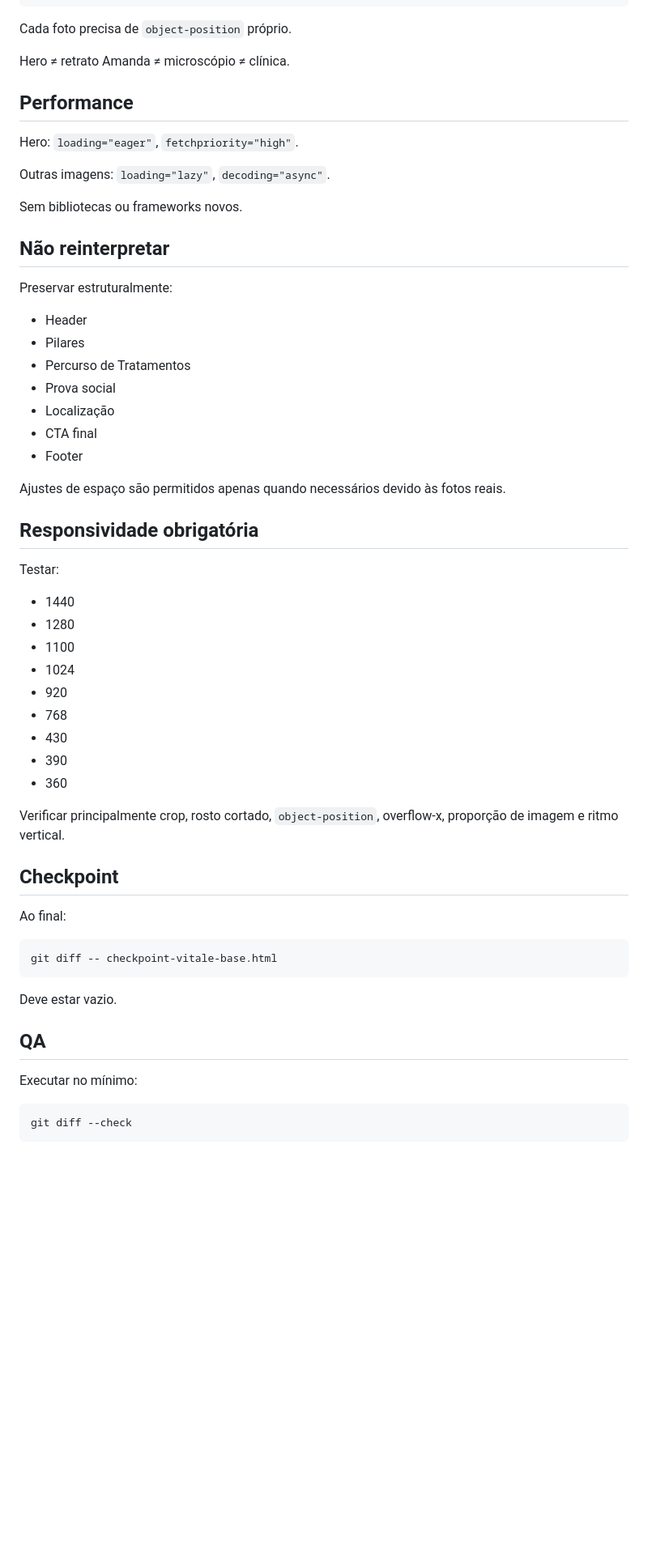
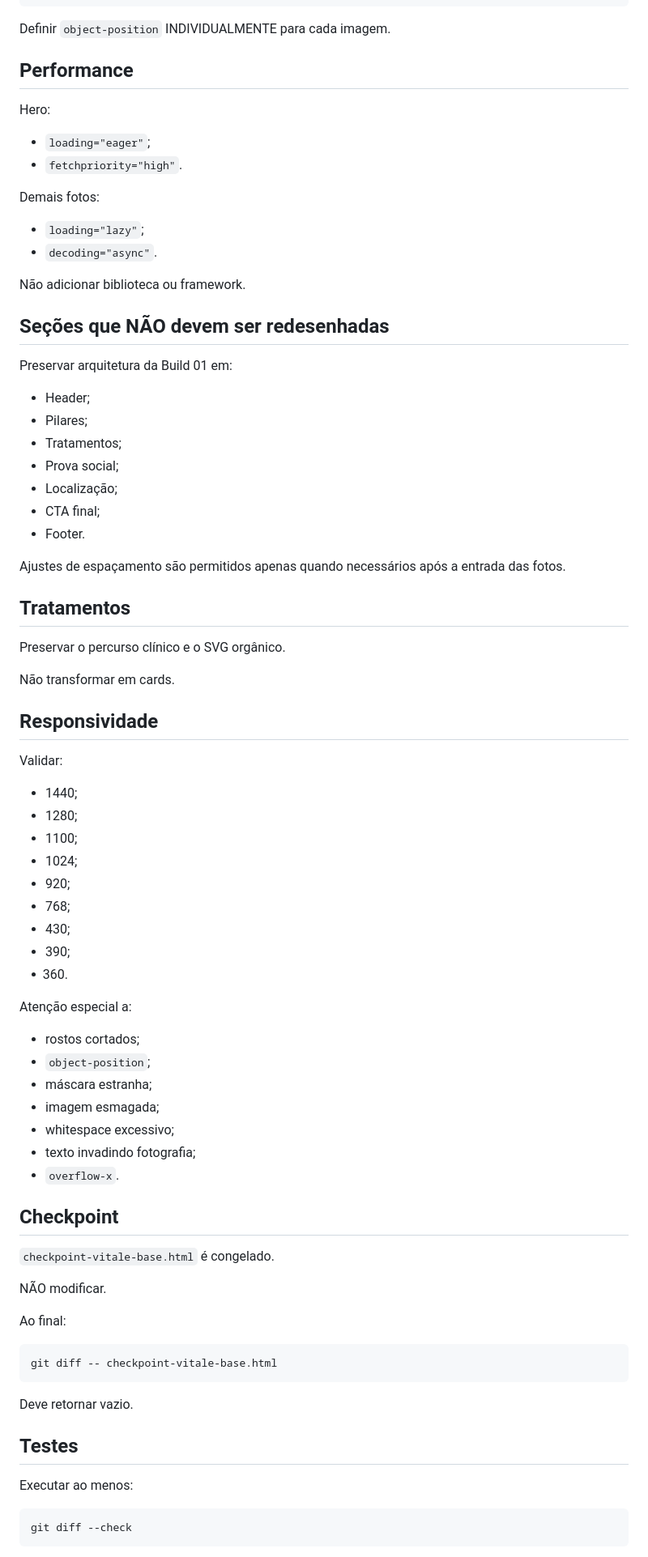
Before and after one commit to Urimash9/vitale-odonto-demo, a Markdown page: CODEX-BUILD-01.1.md, the part around one of its changes. Shown at 81% size. Drawn GitHub-style; blank space fills up the shorter version.

````diff
--- a/CODEX-BUILD-01.1.md
+++ b/CODEX-BUILD-01.1.md
@@ -106,49 +165,71 @@ Base:
 }
 ```
 
-Cada foto precisa de `object-position` próprio.
-
-Hero ≠ retrato Amanda ≠ microscópio ≠ clínica.
+Definir `object-position` INDIVIDUALMENTE para cada imagem.
 
 ## Performance
 
-Hero: `loading="eager"`, `fetchpriority="high"`.
+Hero:
 
-Outras imagens: `loading="lazy"`, `decoding="async"`.
+- `loading="eager"`;
+- `fetchpriority="high"`.
 
-Sem bibliotecas ou frameworks novos.
+Demais fotos:
 
-## Não reinterpretar
+- `loading="lazy"`;
+- `decoding="async"`.
 
-Preservar estruturalmente:
+Não adicionar biblioteca ou framework.
 
-- Header
-- Pilares
-- Percurso de Tratamentos
-- Prova social
-- Localização
-- CTA final
-- Footer
+## Seções que NÃO devem ser redesenhadas
 
-Ajustes de espaço são permitidos apenas quando necessários devido às fotos reais.
+Preservar arquitetura da Build 01 em:
 
-## Responsividade obrigatória
+- Header;
+- Pilares;
+- Tratamentos;
+- Prova social;
+- Localização;
+- CTA final;
+- Footer.
 
-Testar:
+Ajustes de espaçamento são permitidos apenas quando necessários após a entrada das fotos.
 
-- 1440
-- 1280
-- 1100
-- 1024
-- 920
-- 768
-- 430
-- 390
-- 360
+## Tratamentos
 
-Verificar principalmente crop, rosto cortado, `object-position`, overflow-x, proporção de imagem e ritmo vertical.
+Preservar o percurso clínico e o SVG orgânico.
+
+Não transformar em cards.
+
+## Responsividade
+
+Validar:
+
+- 1440;
+- 1280;
+- 1100;
+- 1024;
+- 920;
+- 768;
+- 430;
+- 390;
+- 360.
+
+Atenção especial a:
+
+- rostos cortados;
+- `object-position`;
+- máscara estranha;
+- imagem esmagada;
+- whitespace excessivo;
+- texto invadindo fotografia;
+- `overflow-x`.
 
 ## Checkpoint
+
+`checkpoint-vitale-base.html` é congelado.
+
+NÃO modificar.
 
 Ao final:
 
@@ -156,11 +237,11 @@ Ao final:
 git diff -- checkpoint-vitale-base.html
 ```
 
-Deve estar vazio.
+Deve retornar vazio.
 
-## QA
+## Testes
 
-Executar no mínimo:
+Executar ao menos:
 
 ```bash
 git diff --check
````
Also changed, not shown: other parts of CODEX-BUILD-01.1.md (+191 -78 lines).
